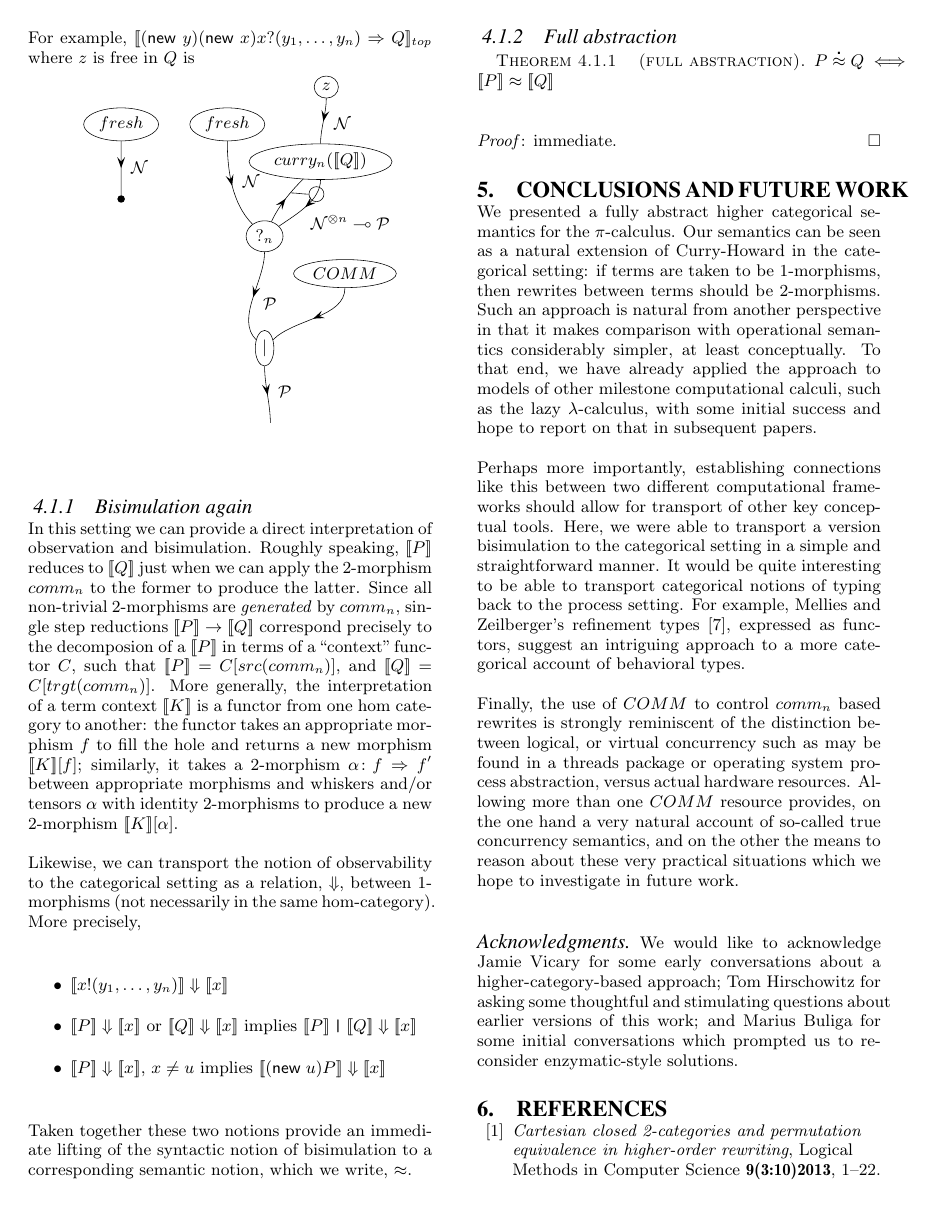
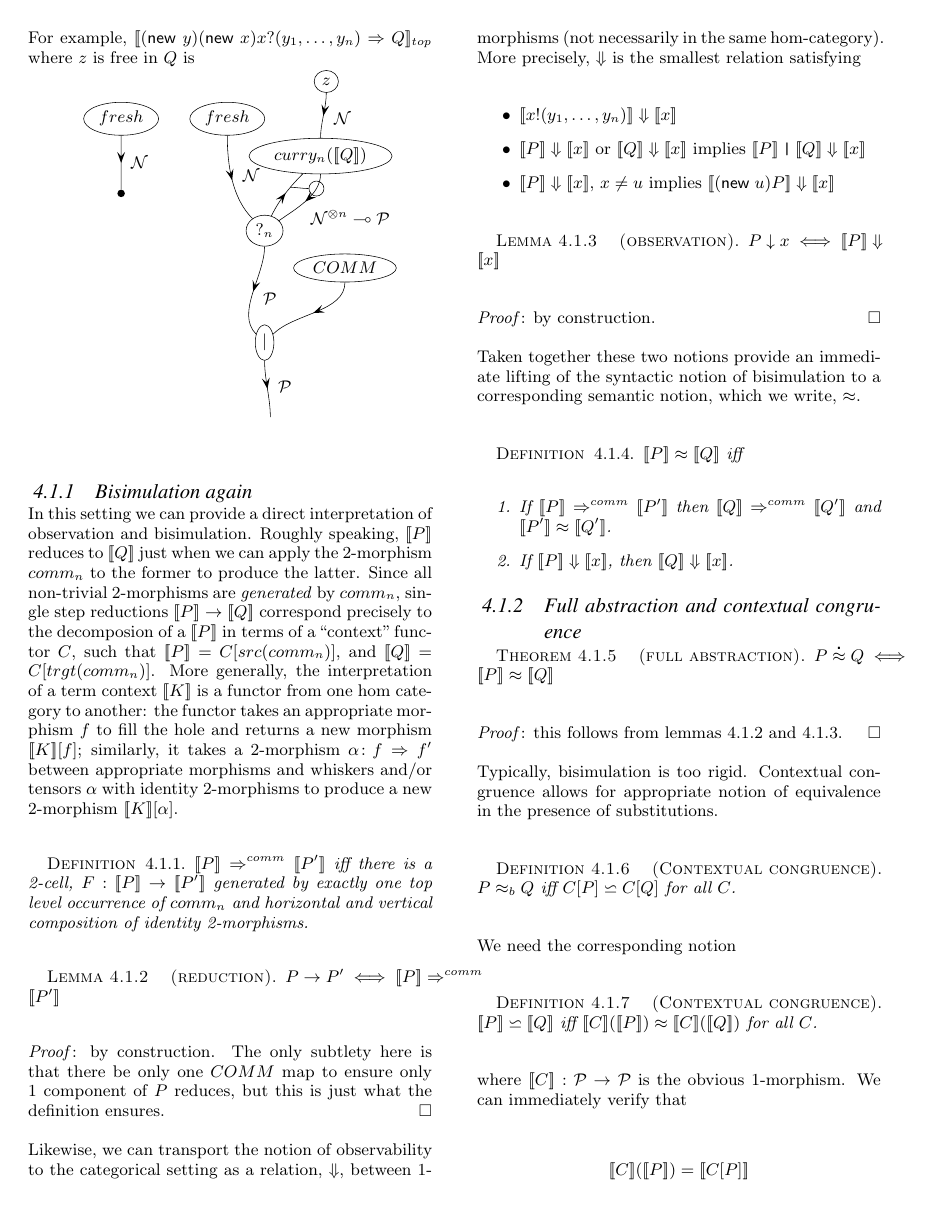
Before and after one commit to leithaus/pi4u, a LaTeX paper (hctm/arxiv/hctm.tex): page 6 of 7 before the commit and page 6 of 8 after it. Compiled offline with LaTeX, dvips and Ghostscript.

Commit message:
Fixed some typos and clarified defn 4.1.1

```diff
--- a/hctm/arxiv/hctm.tex
+++ b/hctm/arxiv/hctm.tex
@@ -862,9 +862,24 @@ $\alpha\maps f \Rightarrow f'$ between appropriate morphisms and
 whiskers and/or tensors $\alpha$ with identity 2-morphisms to produce
 a new 2-morphism $\meaningof{K}[\alpha]$.
 
+\begin{defn}
+  $\meaningof{P} \Rightarrow^{comm} \meaningof{P'}$ iff there is a
+  2-cell, $F : \meaningof{P} \rightarrow \meaningof{P'}$ generated by
+  exactly one top level occurrence of $comm_n$ and horizontal and
+  vertical composition of identity 2-morphisms.
+\end{defn}
+
+\begin{lem}[reduction]
+  $P \red P' \iff \meaningof{P} \Rightarrow^{comm} \meaningof{P'}$
+\end{lem}\label{redlemma}
+
+\emph{Proof}: by construction. The only subtlety here is that there be
+only one $COMM$ map to ensure only 1 component of $P$ reduces, but
+this is just what the definition ensures. \hfill $\square$
+
 Likewise, we can transport the notion of observability to the
 categorical setting as a relation, $\Downarrow$, between 1-morphisms (not necessarily
-in the same hom-category). More precisely,
+in the same hom-category). More precisely, $\Downarrow$ is the smallest relation satisfying
 
 \begin{itemize}
   \item $\meaningof{x!(y_1,\ldots,y_n)} \Downarrow \meaningof{x}$
@@ -872,13 +887,49 @@ in the same hom-category). More precisely,
   \item $\meaningof{P} \Downarrow \meaningof{x}$, $x \neq u$ implies $\meaningof{(\mathsf{new}\; u)P} \Downarrow \meaningof{x}$
 \end{itemize}
 
+\begin{lem}[observation]
+  $P \downarrow x \iff \meaningof{P} \Downarrow \meaningof{x}$
+\end{lem}\label{oblemma}
+
+\emph{Proof}: by construction. \hfill $\square$
+
 Taken together these two notions provide an immediate lifting of the syntactic
 notion of bisimulation to a corresponding semantic notion, which we write, $\wbbisimsem$.
 
-\subsubsection{Full abstraction}
+\begin{defn}
+  $\meaningof{P} \wbbisimsem \meaningof{Q}$ iff
+  \begin{enumerate}
+  \item If $\meaningof{P} \Rightarrow^{comm} \meaningof{P'}$ then $\meaningof{Q} \Rightarrow^{comm} \meaningof{Q'}$ and $\meaningof{P'} \wbbisimsem \meaningof{Q'}$.
+  \item If $\meaningof{P} \Downarrow \meaningof{x}$, then $\meaningof{Q} \Downarrow \meaningof{x}$.
+  \end{enumerate}
+\end{defn}
+
+\subsubsection{Full abstraction and contextual congruence}
 
 \begin{thm}[full abstraction]
   $P \wbbisim Q \iff \meaningof{P} \wbbisimsem \meaningof{Q}$
 \end{thm}
 
-\emph{Proof}: immediate. \hfill $\square$
+% The label/ref mechanism appears to be broken. Both of the references
+% resolve to 4.1.1.  \ref{redlemma} \ref{oblemma}
+\emph{Proof}: this follows from lemmas 4.1.2 and 4.1.3. \hfill $\square$
+
+Typically, bisimulation is too rigid. Contextual congruence allows for
+appropriate notion of equivalence in the presence of substitutions.
+
+\begin{defn}[Contextual congruence]
+  $P \wb Q$ iff $C[P] \backsimeq C[Q]$ for all $C$.
+\end{defn}
+
+We need the corresponding notion
+
+\begin{defn}[Contextual congruence]
+  $\meaningof{P} \backsimeq \meaningof{Q}$ iff $\meaningof{C}( \meaningof{P} ) \wbbisimsem \meaningof{C}( \meaningof{Q} )$ for all $C$.
+\end{defn}
+
+where $\meaningof{C} : \mathcal{P} \rightarrow \mathcal{P}$ is the
+obvious 1-morphism. We can immediately verify that
+
+\begin{equation*}
+  \meaningof{C}( \meaningof{P} ) = \meaningof{C[P]}
+\end{equation*}
@@ -884,0 +945 @@ notion of bisimulation to a corresponding semantic notion, which we write, $\wbb
+\begin{equation*}
```
Also changed, not shown: hctm/hctm.tex (+8 -6 lines), hctm/arxiv/hctm.tex (33 more changed lines).
